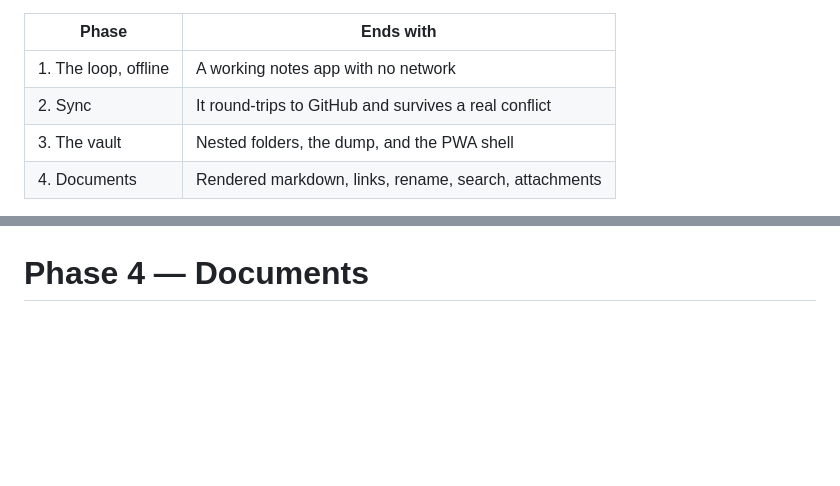
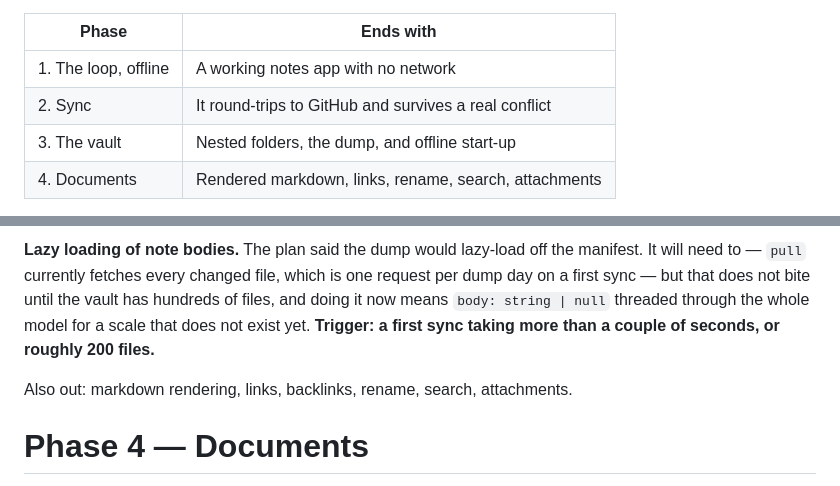
Before and after one commit to garthtrickett/notes, a Markdown page: PLAN.md, 2 parts joined by grey strips. Drawn GitHub-style; blank space fills up the shorter version.

```diff
--- a/PLAN.md
+++ b/PLAN.md
@@ -10,7 +10,7 @@ known to hold.
 |---|---|
 | 1. The loop, offline | A working notes app with no network |
 | 2. Sync | It round-trips to GitHub and survives a real conflict |
-| 3. The vault | Nested folders, the dump, and the PWA shell |
+| 3. The vault | Nested folders, the dump, and offline start-up |
 | 4. Documents | Rendered markdown, links, rename, search, attachments |
 
 Only phase 1 is fleshed out. The rest are one paragraph each and get expanded
@@ -301,3 +375,11 @@ clicked, headers rendered from filenames, lazy loading off the manifest.
+**Lazy loading of note bodies.** The plan said the dump would lazy-load off the
+manifest. It will need to — `pull` currently fetches every changed file, which is
+one request per dump day on a first sync — but that does not bite until the vault
+has hundreds of files, and doing it now means `body: string | null` threaded
+through the whole model for a scale that does not exist yet. **Trigger: a first
+sync taking more than a couple of seconds, or roughly 200 files.**
+
+Also out: markdown rendering, links, backlinks, rename, search, attachments.
 
 # Phase 4 — Documents
 
```
Also changed, not shown: other parts of PLAN.md (+85 -11 lines).
